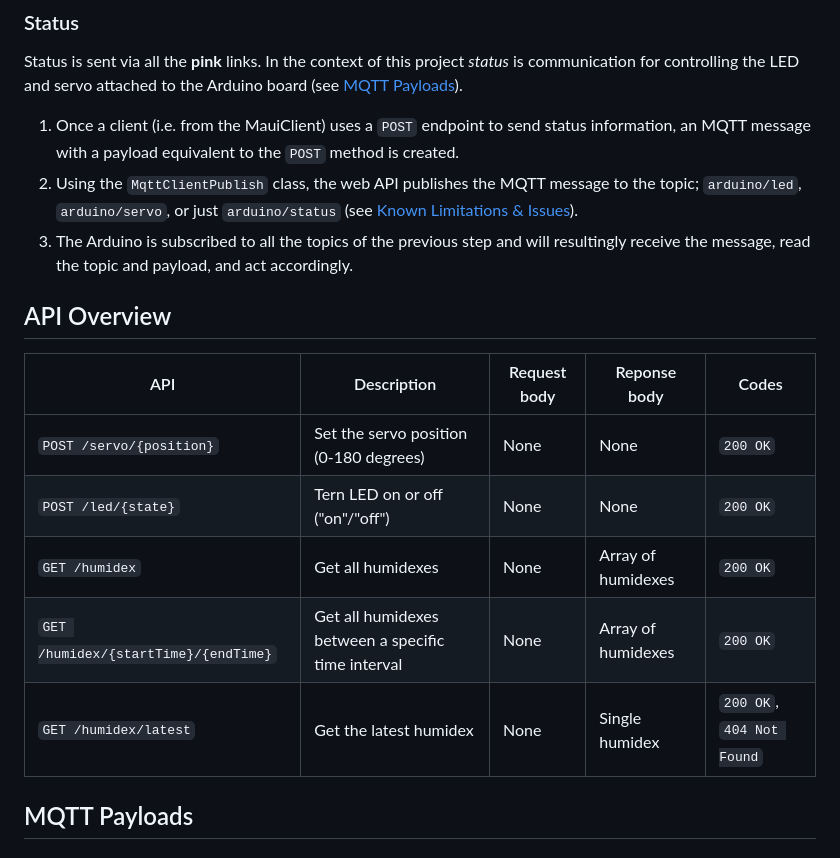
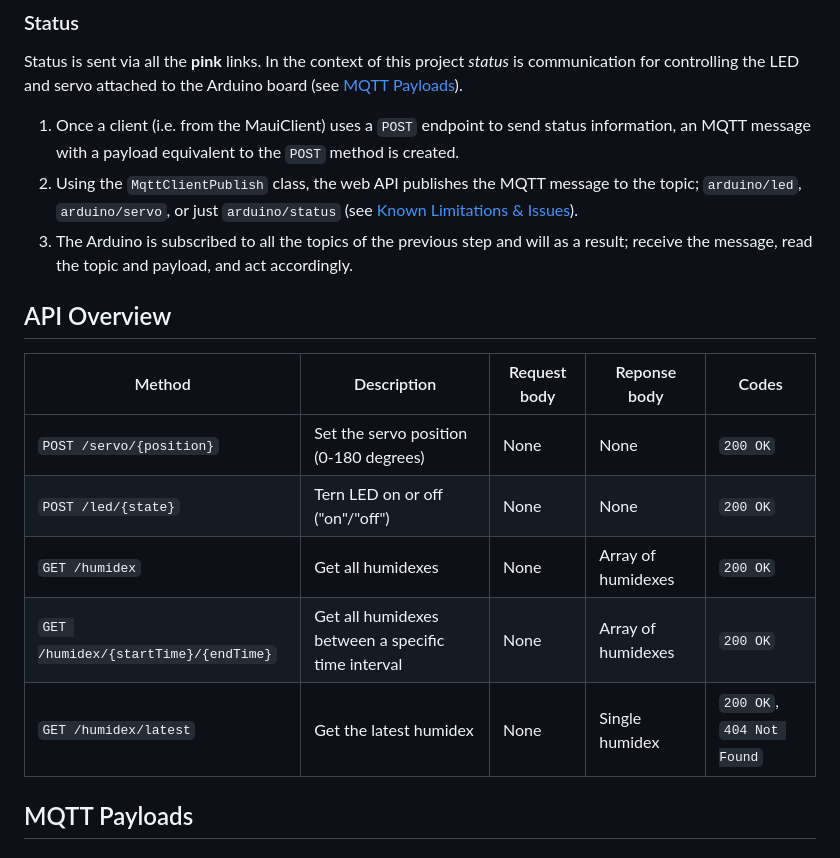
Before and after one commit to AndreassenLearn/TelemetryProject, a Markdown page: README.md, the part around the change printed below. Drawn GitHub-style.

```diff
--- a/README.md
+++ b/README.md
@@ -59,16 +64,16 @@ Status is sent via all the **pink** links. In the context of this project *statu
 
 1. Once a client (i.e. from the MauiClient) uses a `POST` endpoint to send status information, an MQTT message with a payload equivalent to the `POST` method is created.
 2. Using the `MqttClientPublish` class, the web API publishes the MQTT message to the topic; `arduino/led`, `arduino/servo`, or just `arduino/status` (see [Known Limitations & Issues](#known-limitations-issues)).
-3. The Arduino is subscribed to all the topics of the previous step and will resultingly receive the message, read the topic and payload, and act accordingly.
+3. The Arduino is subscribed to all the topics of the previous step and will as a result; receive the message, read the topic and payload, and act accordingly.
 
 ## API Overview
-| API                                  | Description                                        | Request body | Reponse body       | Codes                     |
-|--------------------------------------|----------------------------------------------------|--------------|--------------------|---------------------------|
-| `POST /servo/{position}`             | Set the servo position (0-180 degrees)             | None         | None               | `200 OK`                  |
-| `POST /led/{state}`                  | Tern LED on or off ("on"/"off")                    | None         | None               | `200 OK`                  |
-| `GET /humidex`                       | Get all humidexes                                  | None         | Array of humidexes | `200 OK`                  |
-| `GET /humidex/{startTime}/{endTime}` | Get all humidexes between a specific time interval | None         | Array of humidexes | `200 OK`                  |
-| `GET /humidex/latest`                | Get the latest humidex                             | None         | Single humidex     | `200 OK`, `404 Not Found` |
+| Method | Description | Request body | Reponse body | Codes |
+|--------|-------------|--------------|--------------|-------|
+| `POST /servo/{position}` | Set the servo position (0-180 degrees) | None | None | `200 OK` |
+| `POST /led/{state}` | Tern LED on or off ("on"/"off") | None | None | `200 OK` |
+| `GET /humidex` | Get all humidexes | None | Array of humidexes | `200 OK` |
+| `GET /humidex/{startTime}/{endTime}` | Get all humidexes between a specific time interval | None | Array of humidexes | `200 OK` |
+| `GET /humidex/latest` | Get the latest humidex | None | Single humidex | `200 OK`, `404 Not Found` |
 
 ## MQTT Payloads
 ### Topic: `arduino/dht/humidex`
```
Also changed, not shown: other parts of README.md (+48 -11 lines).
